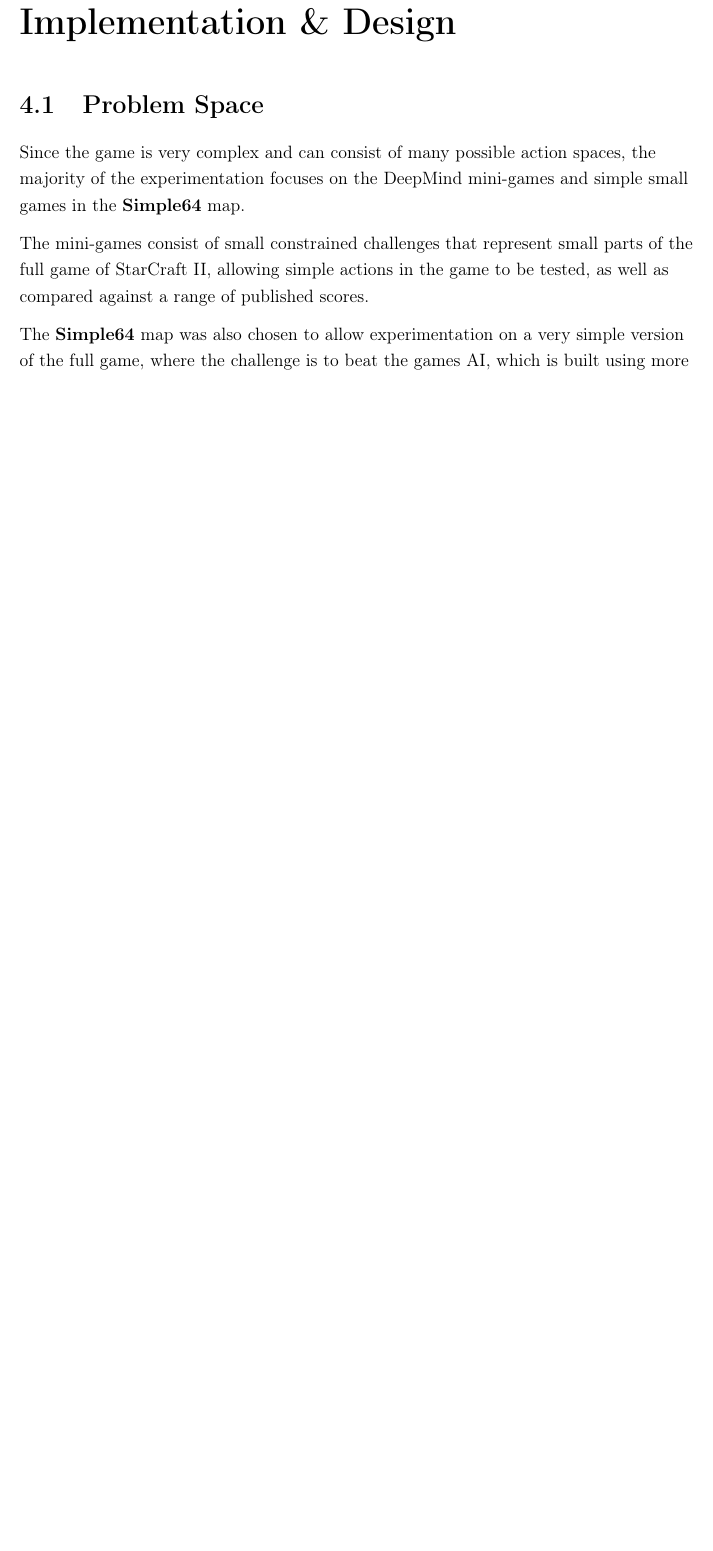
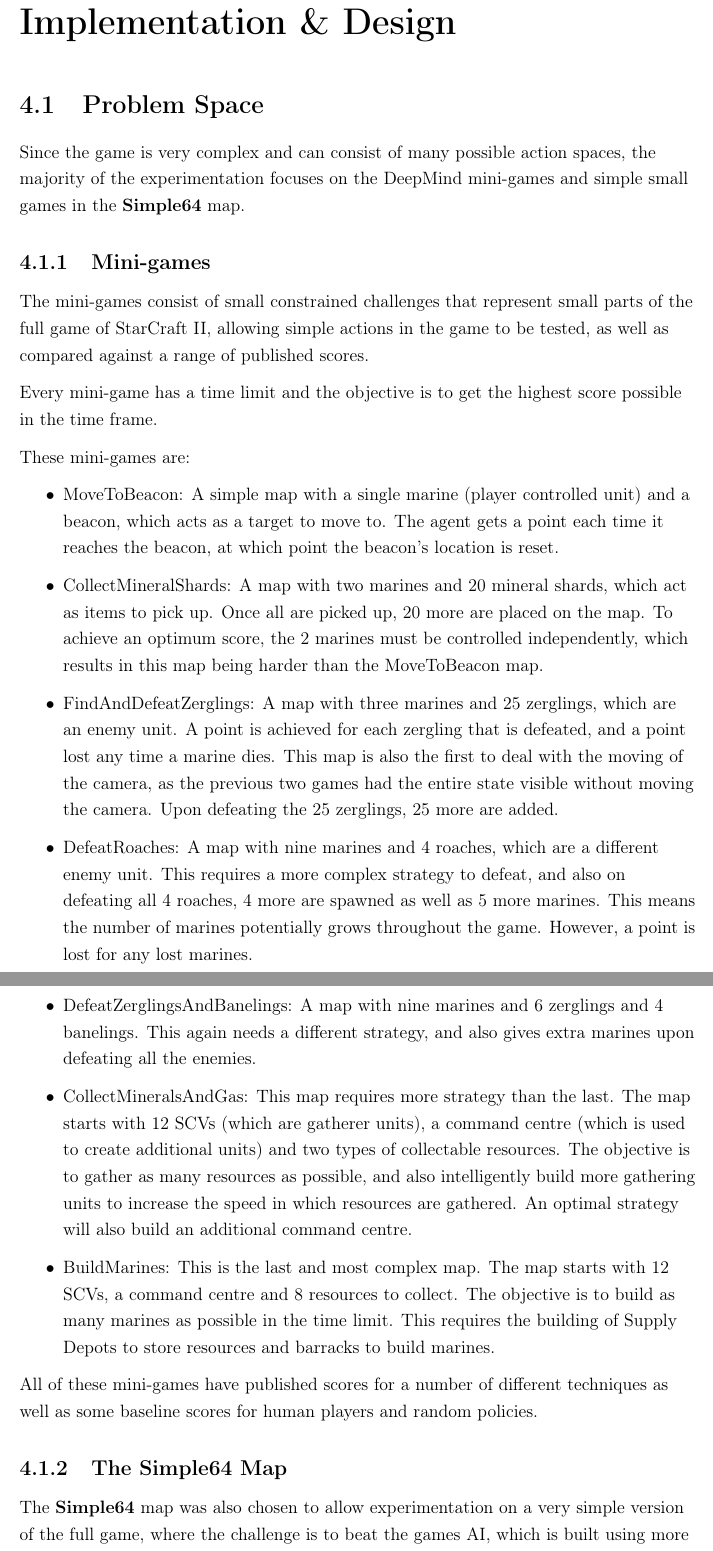
Before and after one commit to maxpilling/curriculum_learning, a LaTeX thesis (report/fyp.tex, which reads report/Chapters/implem.tex): part of page 23 of 35 before the commit and two parts of pages 23 and 24 of 36 after it, the two joined at a grey line, cut so that both start at the same text, the shorter picture padded with empty space. Compiled offline with pdfLaTeX.

Commit message:
Added Descriptions of Mini-games.

```diff
--- a/report/Chapters/implem.tex
+++ b/report/Chapters/implem.tex
@@ -6,34 +6,97 @@
 the majority of the experimentation focuses on the DeepMind mini-games
 and simple small games in the \textbf{Simple64} map.
 
+\subsection{Mini-games}
+
 The mini-games consist of small constrained challenges that represent
 small parts of the full game of StarCraft II, allowing simple actions
 in the game to be tested, as well as compared against a range of
 published scores.
+
+Every mini-game has a time limit and the objective is to get the
+highest score possible in the time frame.
+
+These mini-games are:
+
+\begin{itemize}
+    \item MoveToBeacon: A simple map with a single marine (player controlled
+        unit) and a beacon, which acts as a target to move to. The agent gets
+        a point each time it reaches the beacon, at which point the beacon's
+        location is reset.
+    \item CollectMineralShards: A map with two marines and 20 mineral shards,
+        which act as items to pick up. Once all are picked up, 20 more are
+        placed on the map. To achieve an optimum score, the 2 marines must
+        be controlled independently, which results in this map being
+        harder than the MoveToBeacon map.
+    \item FindAndDefeatZerglings: A map with three marines and 25 zerglings,
+        which are an enemy unit. A point is achieved for each zergling that
+        is defeated, and a point lost any time a marine dies. This map
+        is also the first to deal with the moving of the camera, as the previous
+        two games had the entire state visible without moving the camera.
+        Upon defeating the 25 zerglings, 25 more are added.
+    \item DefeatRoaches: A map with nine marines and 4 roaches, which are a
+        different enemy unit. This requires a more complex strategy to defeat,
+        and also on defeating all 4 roaches, 4 more are spawned as well as 5
+        more marines. This means the number of marines potentially grows
+        throughout the game. However, a point is lost for any lost marines.
+    \item DefeatZerglingsAndBanelings: A map with nine marines and 6 zerglings
+        and 4 banelings. This again needs a different strategy, and also gives
+        extra marines upon defeating all the enemies.
+    \item CollectMineralsAndGas: This map requires more strategy than the last.
+        The map starts with 12 SCVs (which are gatherer units), a command centre
+        (which is used to create additional units) and two types of collectable
+        resources. The objective is to gather as many resources as possible, and
+        also intelligently build more gathering units to increase the
+        speed in which resources are gathered. An optimal strategy will also
+        build an additional command centre.
+    \item BuildMarines: This is the last and most complex map. The map starts
+        with 12 SCVs, a command centre and 8 resources to collect. The
+        objective is to build as many marines as possible in the time limit.
+        This requires the building of Supply Depots to store resources and
+        barracks to build marines.
+\end{itemize}
+
+All of these mini-games have published scores for a number of different
+techniques as well as some baseline scores for human players and random
+policies.
+
+\subsection{The \textbf{Simple64} Map}
 
 The \textbf{Simple64} map was also chosen to allow experimentation on
 a very simple version of the full game, where the challenge is
 to beat the games AI, which is built using more traditional game AI
 technology, and also can cheat at higher difficulties.
 
-The map contains a single opponent and 2 starting bases.
-The agent is spawned into one of the 2 areas randomly and starts out
-with the \textbf{SCV} units, characters for building and mining.
-The initial stage begins with mining of necessary of resources for progressing
-through level by creating the required buildings and training \textbf{Marines}, fighter characters.
-This requires the agent to control the \textbf{SCV} and \textbf{Marine} units
-using complex three action commands.
+The map contains a single opponent and 2 starting bases. The agent is spawned
+into one of the 2 areas randomly and starts out with the \textbf{SCV} units,
+characters for building and mining. The initial stage begins with mining of
+necessary of resources for progressing through level by creating the required
+buildings and training \textbf{Marines}, fighter characters. This requires the
+agent to control the \textbf{SCV} and \textbf{Marine} units using complex three
+action commands.
 
 \section{PySC2 API}
 
 % Possibly needs a broader explanation of what this is, and why we use it.
 
 The agent takes an action based on the given information about the current game
-state, the contextual environment.
-This relies on how the information can be extracted using the \textbf{PySC2} API\@.
-In order to make the agent as close to a human player as possible, the API uses an grid to represent most of the required information into a multiple array structure where each sub-array is concerned with a single aspect of the game. The arrays mostly represent a grid like structure. Each sub-array is a column value with another array to represent the row. This means that the agent would see information about the world using a sampling of the available pixels. An example would be the \textbf{screen} array which contains the columns and sub-arrays that represent the row value. By indexing this array twice \textbf{"screen[x][y]"} it is possible to get a value associated with grid position \textbf{(x,y)}. The agent would have a $84 \times 84$ grid view of the current screen.
+state, the contextual environment. This relies on how the information can be
+extracted using the \textbf{PySC2} API\@. In order to make the agent as close
+to a human player as possible, the API uses an grid to represent most of the
+required information into a multiple array structure where each sub-array is
+concerned with a single aspect of the game. The arrays mostly represent a grid
+like structure. Each sub-array is a column value with another array to represent
+the row. This means that the agent would see information about the world using a
+sampling of the available pixels. An example would be the \textbf{screen} array
+which contains the columns and sub-arrays that represent the row value. By
+indexing this array twice \textbf{`screen[x][y]'} it is possible to get a value
+associated with grid position \textbf{(x,y)}. The agent would have a $84 \times
+84$ grid view of the current screen.
 
-The API implements an orthogonal projection to view the game world, as opposed to how a human would see a perspective projection that is tilted to the side. This is mainly due to the issue of overlapping units, where an agent would not be able to distinguish them apart.
+The API implements an orthogonal projection to view the game world, as opposed
+to how a human would see a perspective projection that is tilted to the side.
+This is mainly due to the issue of overlapping units, where an agent would not
+be able to distinguish them apart.
 
 
 The API also provides access to the player mini-map. The mini-map provides:
```
Also changed, not shown: report/Chapters/research.tex (+6 -5 lines), report/Chapters/implem.tex (69 more changed lines). Lines whose indentation alone changed are shown as unchanged.
